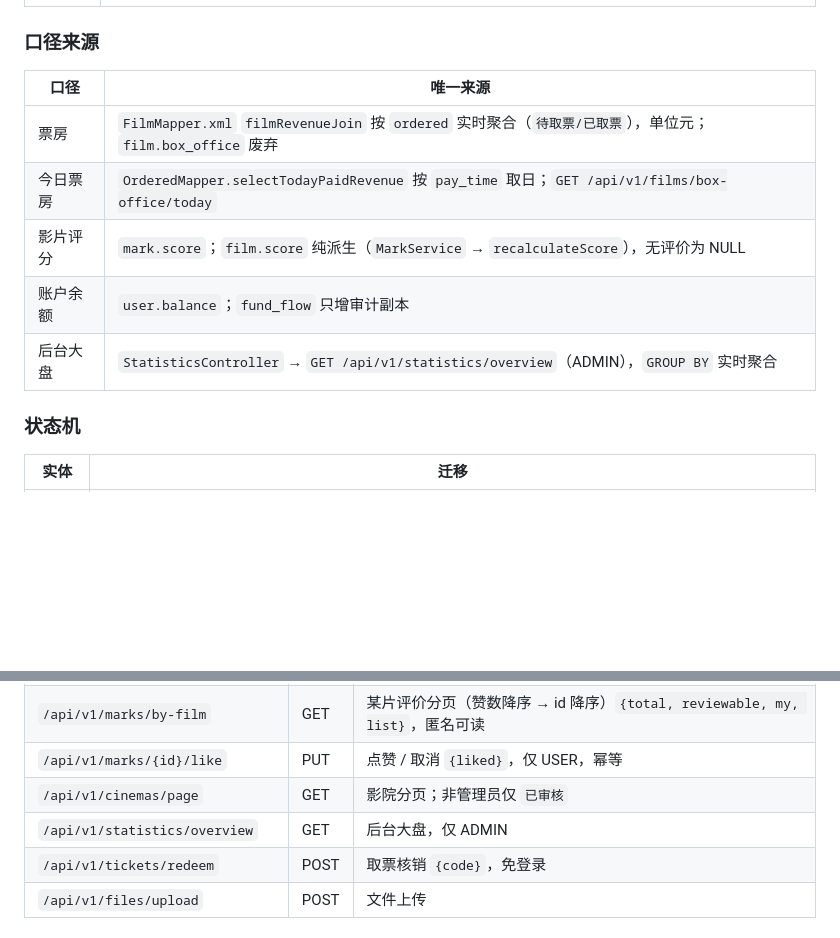
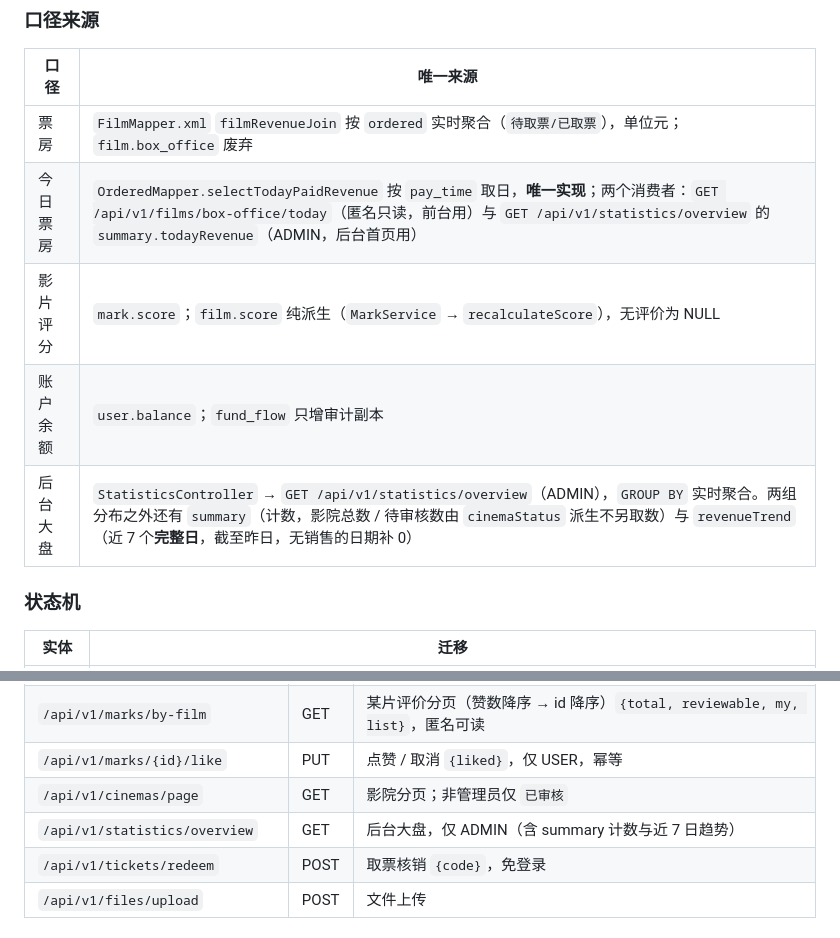
Before and after one commit to renjianfeng8/Java_SpringBoot, a Markdown page: CLAUDE.md, 2 parts joined by grey strips. Drawn GitHub-style; blank space fills up the shorter version.

Commit message:
docs: CLAUDE.md 更新今日票房口径与大盘 overview 的字段范围
Co-Authored-By: Claude Opus 4.7 <noreply@anthropic.com>

```diff
--- a/CLAUDE.md
+++ b/CLAUDE.md
@@ -81,10 +81,10 @@ project_02/
 | 口径 | 唯一来源 |
 |------|----------|
 | 票房 | `FilmMapper.xml` `filmRevenueJoin` 按 `ordered` 实时聚合（`待取票/已取票`），单位元；`film.box_office` 废弃 |
-| 今日票房 | `OrderedMapper.selectTodayPaidRevenue` 按 `pay_time` 取日；`GET /api/v1/films/box-office/today` |
+| 今日票房 | `OrderedMapper.selectTodayPaidRevenue` 按 `pay_time` 取日，**唯一实现**；两个消费者：`GET /api/v1/films/box-office/today`（匿名只读，前台用）与 `GET /api/v1/statistics/overview` 的 `summary.todayRevenue`（ADMIN，后台首页用） |
 | 影片评分 | `mark.score`；`film.score` 纯派生（`MarkService` → `recalculateScore`），无评价为 NULL |
 | 账户余额 | `user.balance`；`fund_flow` 只增审计副本 |
-| 后台大盘 | `StatisticsController` → `GET /api/v1/statistics/overview`（ADMIN），`GROUP BY` 实时聚合 |
+| 后台大盘 | `StatisticsController` → `GET /api/v1/statistics/overview`（ADMIN），`GROUP BY` 实时聚合。两组分布之外还有 `summary`（计数，影院总数 / 待审核数由 `cinemaStatus` 派生不另取数）与 `revenueTrend`（近 7 个**完整日**，截至昨日，无销售的日期补 0） |
 
 ### 状态机
 
@@ -160,7 +160,7 @@ project_02/
 | `/api/v1/marks/by-film` | GET | 某片评价分页（赞数降序 → id 降序）`{total, reviewable, my, list}`，匿名可读 |
 | `/api/v1/marks/{id}/like` | PUT | 点赞 / 取消 `{liked}`，仅 USER，幂等 |
 | `/api/v1/cinemas/page` | GET | 影院分页；非管理员仅 `已审核` |
-| `/api/v1/statistics/overview` | GET | 后台大盘，仅 ADMIN |
+| `/api/v1/statistics/overview` | GET | 后台大盘，仅 ADMIN（含 summary 计数与近 7 日趋势） |
 | `/api/v1/tickets/redeem` | POST | 取票核销 `{code}`，免登录 |
 | `/api/v1/files/upload` | POST | 文件上传 |
 
```
